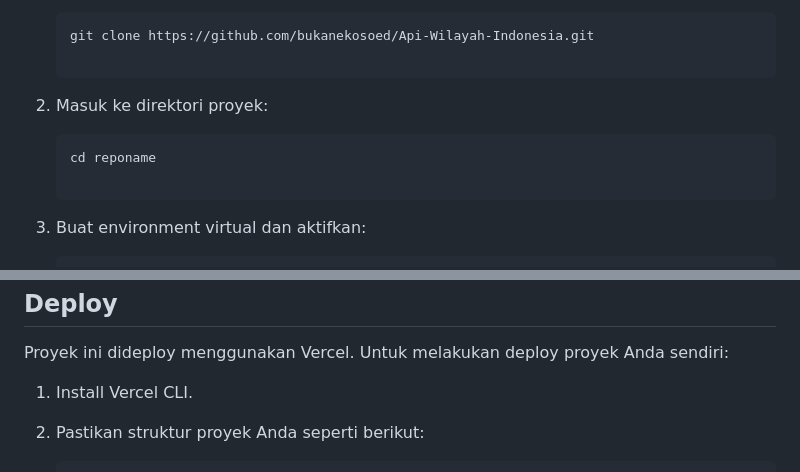
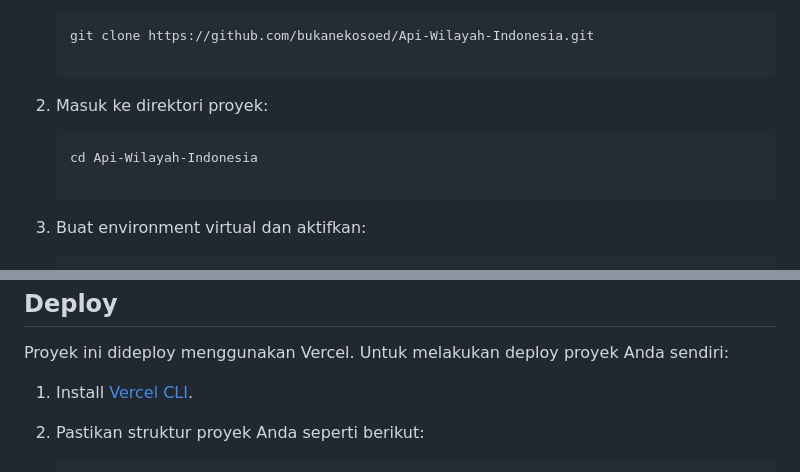
Before and after one commit to bukanekosoed/Api-Wilayah-Indonesia, a Markdown page: README.md, 2 parts joined by grey strips. Rendered like a GitHub page.

````diff
--- a/README.md
+++ b/README.md
@@ -30,7 +30,7 @@ Untuk menjalankan proyek ini secara lokal:
 2. Masuk ke direktori proyek:
 
    ```bash
-   cd reponame
+   cd Api-Wilayah-Indonesia
 
 4. Buat environment virtual dan aktifkan:
 
@@ -74,7 +74,7 @@ Setiap endpoint mengembalikan data dalam format JSON.
 
 ## Deploy
 Proyek ini dideploy menggunakan Vercel. Untuk melakukan deploy proyek Anda sendiri:
-1. Install Vercel CLI.
+1. Install [Vercel CLI](https://vercel.com/docs/cli).
 2. Pastikan struktur proyek Anda seperti berikut:
 
    ```bash
````
